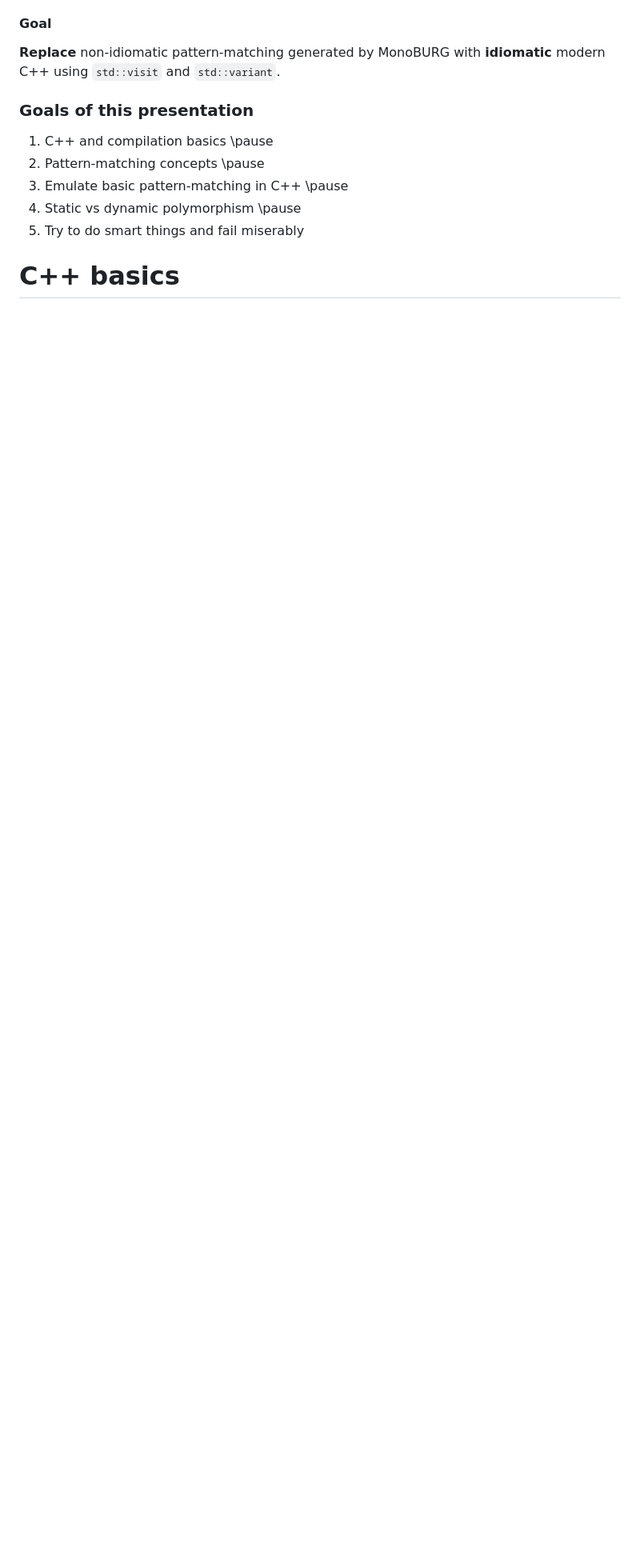
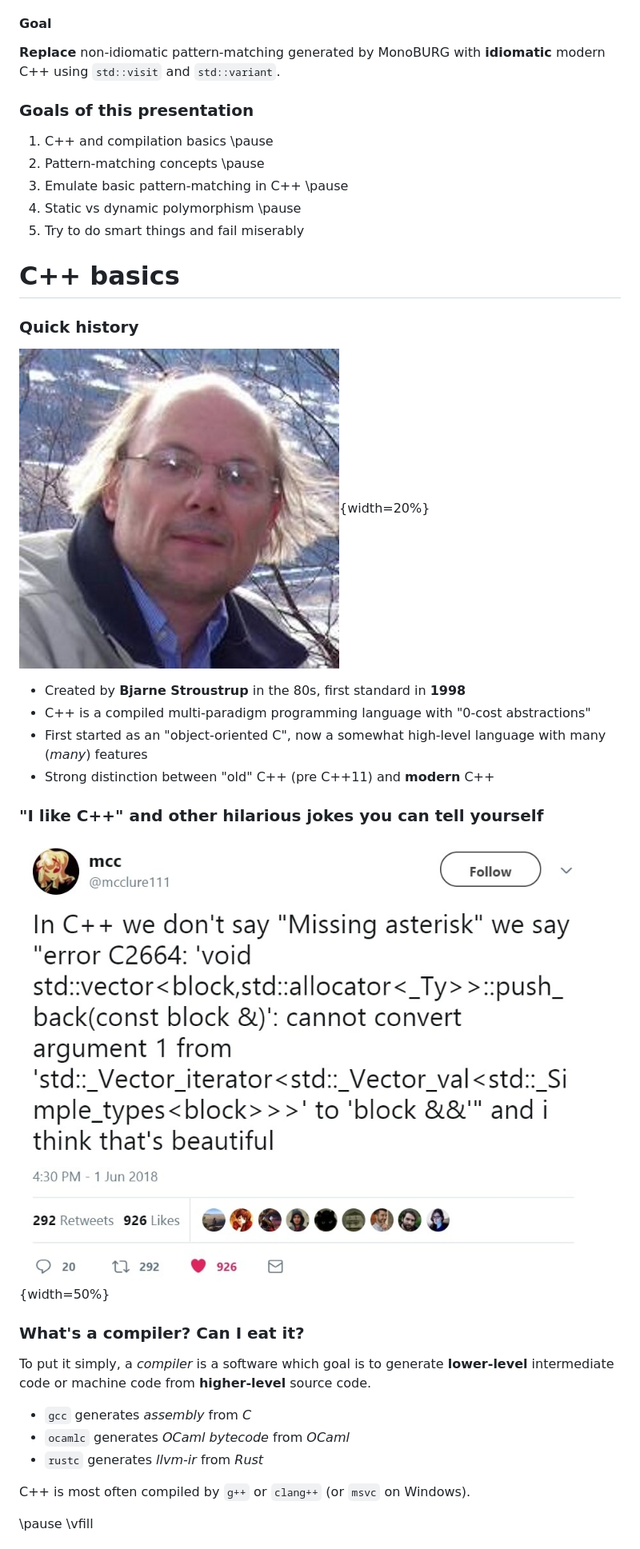
Before and after one commit to MaelCravero/conf-pattern-matching, a Markdown page: slides/slides.md, the part around the change printed below. Shown: that part at 80% size. Rendered like a GitHub page; pictures changed too: slides/img/cpp.jpeg (added), slides/img/stroustrup.jpeg (added); blank space fills up the shorter version.

```diff
--- a/slides/slides.md
+++ b/slides/slides.md
@@ -76,3 +76,33 @@ ML*](img/instruction_selection.png){height=100%}
 C++ basics
 ==========
 
+### Quick history
+
+![Daemon prince Bjarne Stroustrup](img/stroustrup.jpeg){width=20%}
+
+- Created by **Bjarne Stroustrup** in the 80s, first standard in **1998**
+- C++ is a compiled multi-paradigm programming language with "0-cost
+  abstractions"
+- First started as an "object-oriented C", now a somewhat high-level language
+  with many (*many*) features
+- Strong distinction between "old" C++ (pre C++11) and **modern** C++
+
+### "I like C++" and other hilarious jokes you can tell yourself
+
+![C++ in a nutshell](img/cpp.jpeg){width=50%}
+
+### What's a compiler? Can I eat it?
+
+To put it simply, a *compiler* is a software which goal is to generate
+**lower-level** intermediate code or machine code from **higher-level** source
+code.
+
+- `gcc` generates *assembly* from *C*
+- `ocamlc` generates *OCaml bytecode* from *OCaml*
+- `rustc` generates *llvm-ir* from *Rust*
+
+C++ is most often compiled by `g++` or `clang++` (or `msvc` on Windows).
+
+\pause
+\vfill
+
```
Also changed, not shown: other parts of slides/slides.md (+160 -0 lines), 7 other files.
